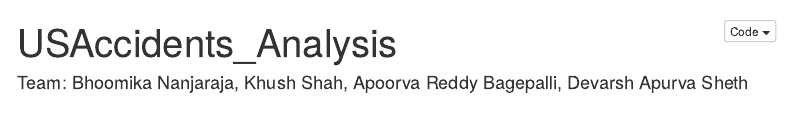
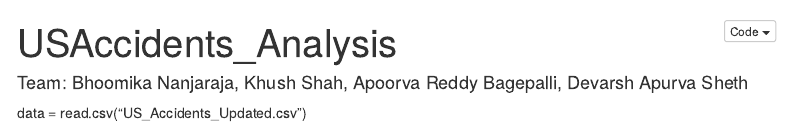
Before and after one commit to apoorvareddy612/DATS6101_Project, an R Markdown document (EDA_USAccidents.Rmd): the page in a window 1100 px wide, from its top. Rendered offline with R 4.5, knitr and Pandoc, with nearby package versions; menus at the side of the page are left out.

Commit message:
"data read"

````diff
--- a/EDA_USAccidents.Rmd
+++ b/EDA_USAccidents.Rmd
@@ -30,3 +30,5 @@ knitr::opts_chunk$set(warning = F, message = F)
 options(scientific=T, digits = 3)
 # options(scipen=9, digits = 3)
 ```
+
+data = read.csv("US_Accidents_Updated.csv")
````
